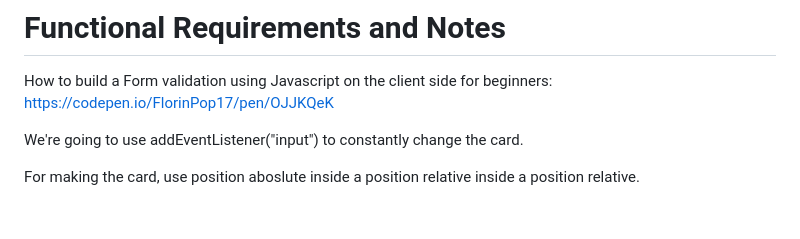
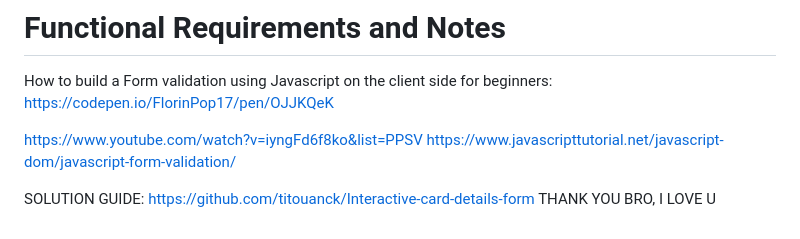
Before and after one commit to GaelXoconoxtle/2-JUNIOR-interactive-card-details-form-main-by-GaelXoconoxtle, a Markdown page: notes.md, the part around the change. Drawn GitHub-style.

```diff
--- a/notes.md
+++ b/notes.md
@@ -3,6 +3,9 @@
 How to build a Form validation using Javascript on the client side for beginners:
   https://codepen.io/FlorinPop17/pen/OJJKQeK
 
-We're going to use addEventListener("input") to constantly change the card.
+  https://www.youtube.com/watch?v=iyngFd6f8ko&list=PPSV
+  https://www.javascripttutorial.net/javascript-dom/javascript-form-validation/
 
-For making the card, use position aboslute inside a position relative inside a position relative.
+SOLUTION GUIDE:
+https://github.com/titouanck/Interactive-card-details-form
+THANK YOU BRO, I LOVE U
```
Also changed, not shown: README.md (+40 -75 lines), screenshot.png (added), 12 other files.
